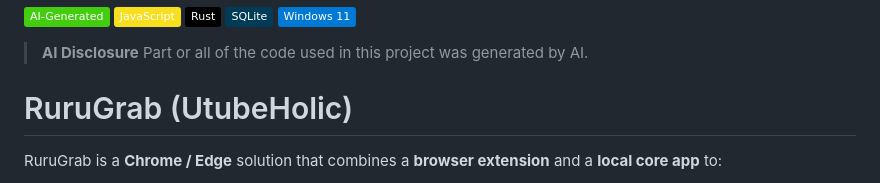
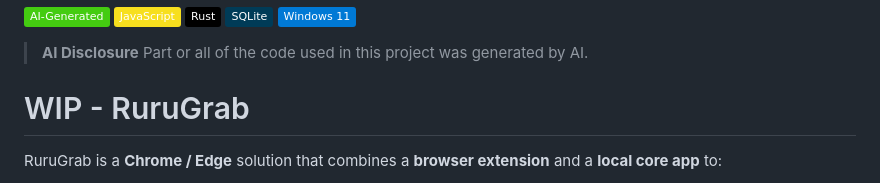
Before and after one commit to iziz/RuruGrab, a Markdown page: README.md, the part around the change. Rendered like a GitHub page; badges without logos.

Commit message:
Change project title to WIP - RuruGrab
Updated project title and clarified the status as WIP.

```diff
--- a/README.md
+++ b/README.md
@@ -2,7 +2,7 @@
 > **AI Disclosure**
 > Part or all of the code used in this project was generated by AI.
 
-# RuruGrab (UtubeHolic)
+# WIP - RuruGrab
 
 RuruGrab is a **Chrome / Edge** solution that combines a **browser extension** and a **local core app** to:
 
```
